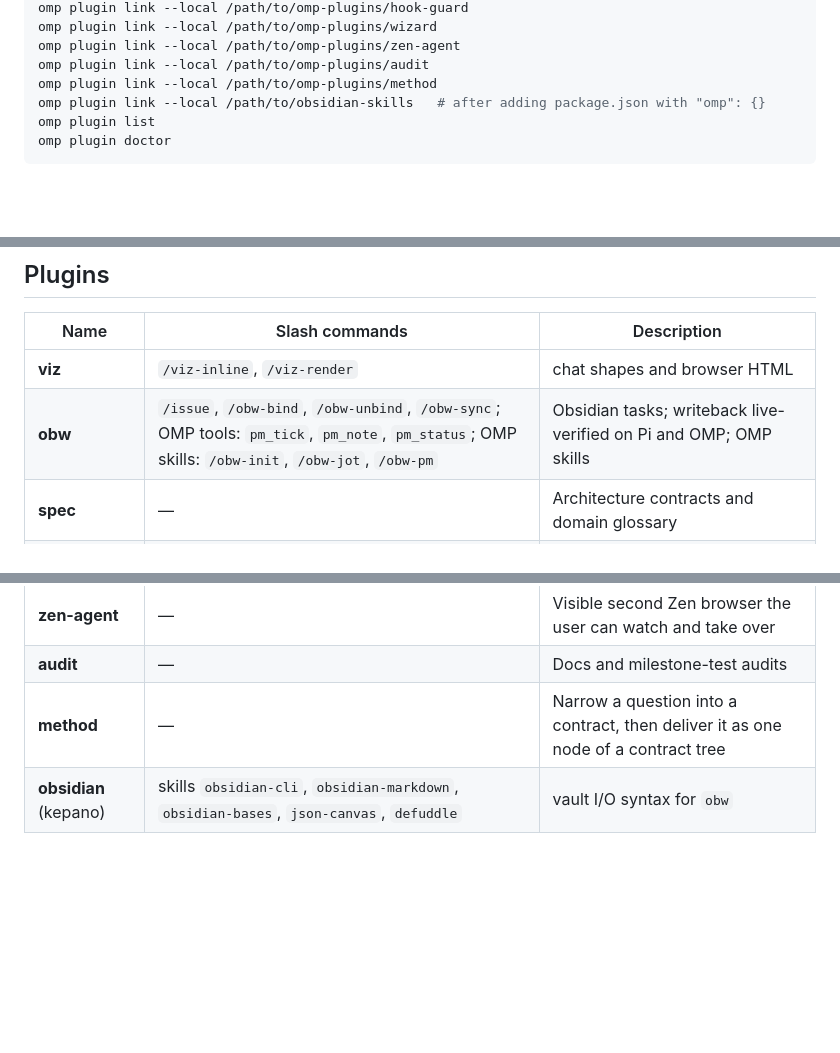
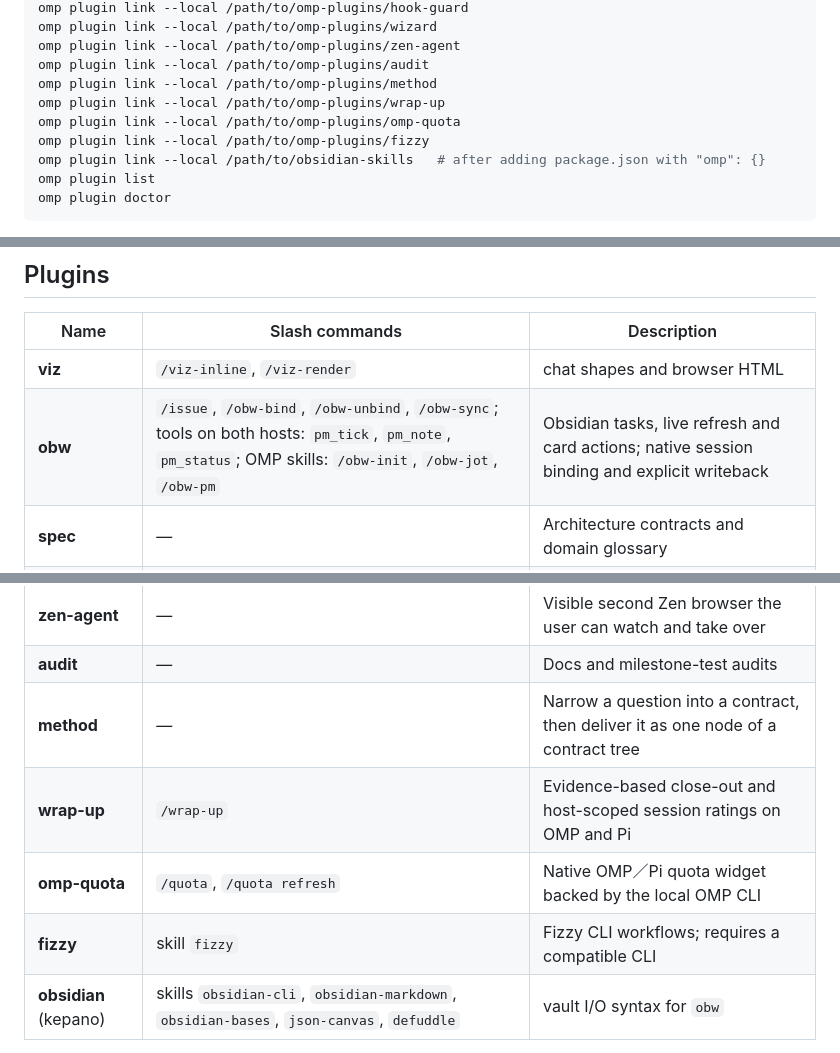
Before and after one commit to musingfox/omp-plugins, a Markdown page: README.md, 3 parts joined by grey strips. Rendered like a GitHub page; blank space fills up the shorter version.

Commit message:
docs: record native plugin synchronization

```diff
--- a/README.md
+++ b/README.md
@@ -24,6 +26,9 @@ omp plugin link --local /path/to/omp-plugins/wizard
 omp plugin link --local /path/to/omp-plugins/zen-agent
 omp plugin link --local /path/to/omp-plugins/audit
 omp plugin link --local /path/to/omp-plugins/method
+omp plugin link --local /path/to/omp-plugins/wrap-up
+omp plugin link --local /path/to/omp-plugins/omp-quota
+omp plugin link --local /path/to/omp-plugins/fizzy
 omp plugin link --local /path/to/obsidian-skills   # after adding package.json with "omp": {}
 omp plugin list
 omp plugin doctor
@@ -38,7 +43,7 @@ Reload in-session: `/reload-plugins`.
 | Name | Slash commands | Description |
 |------|----------------|-------------|
 | **viz** | `/viz-inline`, `/viz-render` | chat shapes and browser HTML |
-| **obw** | `/issue`, `/obw-bind`, `/obw-unbind`, `/obw-sync`; OMP tools: `pm_tick`, `pm_note`, `pm_status`; OMP skills: `/obw-init`, `/obw-jot`, `/obw-pm` | Obsidian tasks; writeback live-verified on Pi and OMP; OMP skills |
+| **obw** | `/issue`, `/obw-bind`, `/obw-unbind`, `/obw-sync`; tools on both hosts: `pm_tick`, `pm_note`, `pm_status`; OMP skills: `/obw-init`, `/obw-jot`, `/obw-pm` | Obsidian tasks, live refresh and card actions; native session binding and explicit writeback |
 | **spec** | — | Architecture contracts and domain glossary |
 | **diagnose** | `/diagnose-now` | Evidence-only bug diagnosis and main-session handoff |
 | **deepen** | — | Architecture survey from user scope or git hotspots |
@@ -50,6 +55,9 @@ Reload in-session: `/reload-plugins`.
 | **zen-agent** | — | Visible second Zen browser the user can watch and take over |
 | **audit** | — | Docs and milestone-test audits |
 | **method** | — | Narrow a question into a contract, then deliver it as one node of a contract tree |
+| **wrap-up** | `/wrap-up` | Evidence-based close-out and host-scoped session ratings on OMP and Pi |
+| **omp-quota** | `/quota`, `/quota refresh` | Native OMP／Pi quota widget backed by the local OMP CLI |
+| **fizzy** | skill `fizzy` | Fizzy CLI workflows; requires a compatible CLI |
 | **obsidian** (kepano) | skills `obsidian-cli`, `obsidian-markdown`, `obsidian-bases`, `json-canvas`, `defuddle` | vault I/O syntax for `obw` |
 
 Markdown slash names are filenames; extensions may also register commands. Skill names are skill directory names. OMP does not namespace as `plugin:name`.
```
Also changed, not shown: other parts of README.md (+2 -0 lines), docs/sync-2026-11-11.md (added, +72 -0 lines).
